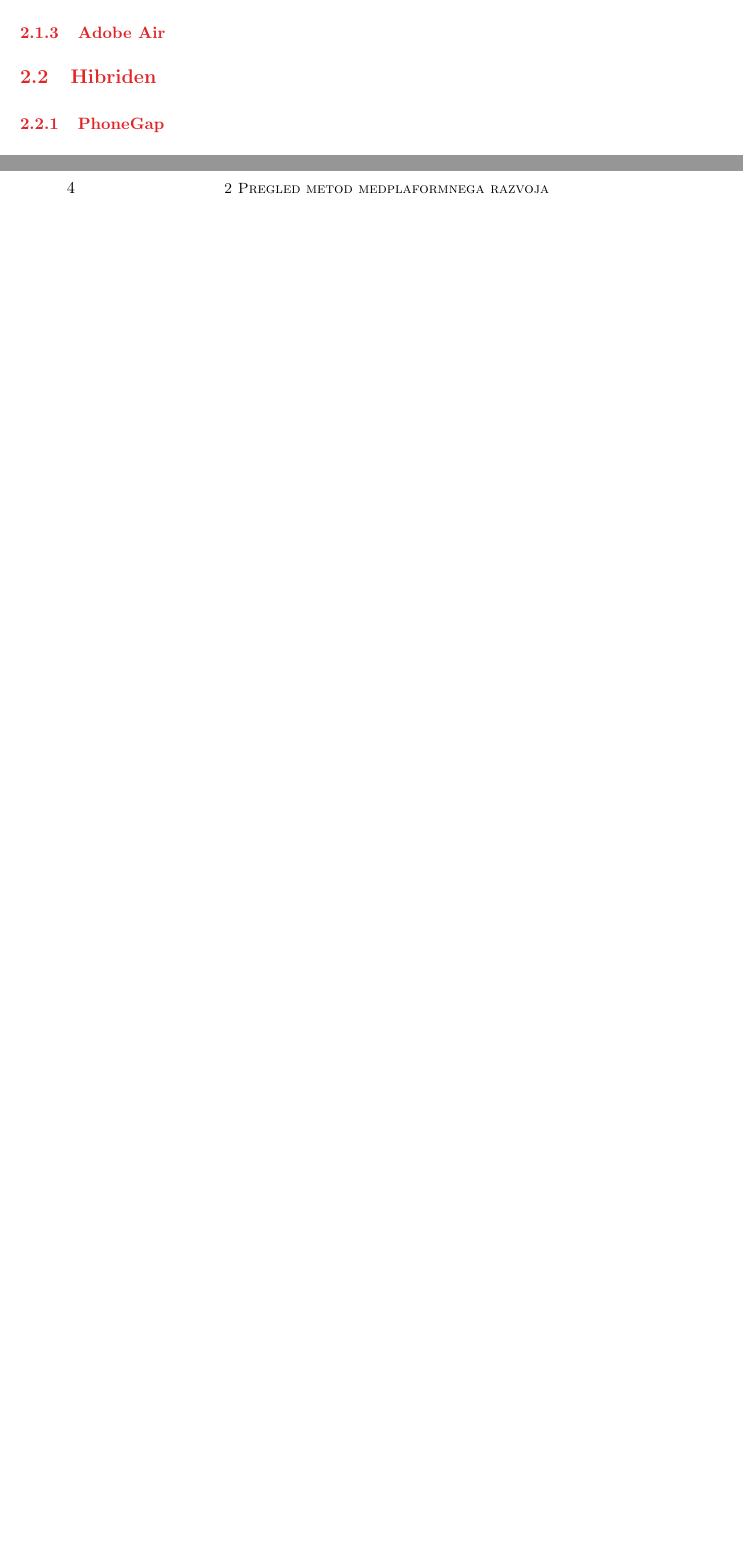
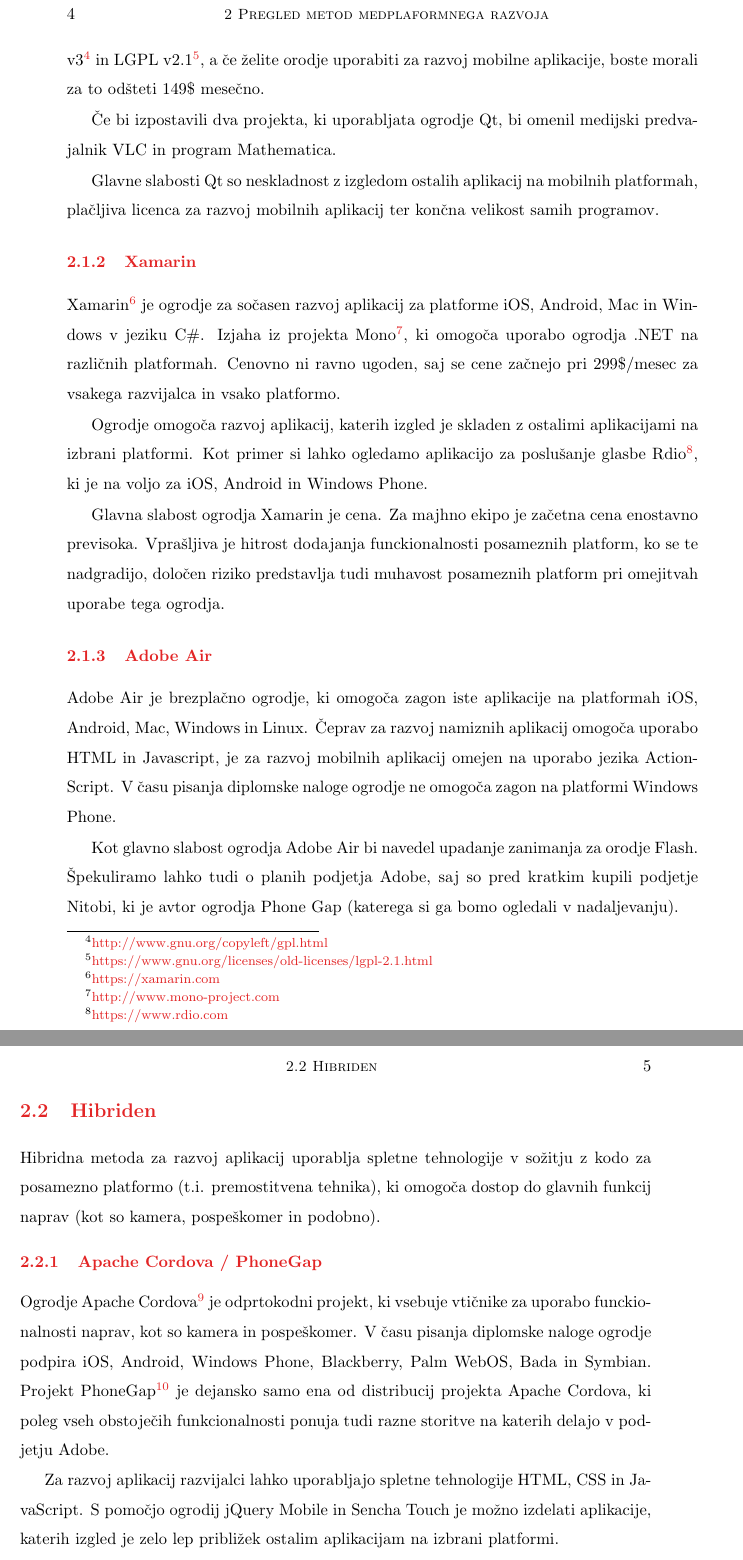
Before and after one commit to mihahribar/thesis, a LaTeX thesis (thesis/thesis.tex, which reads thesis/thesis_chapters.tex): two parts of pages 19 and 20 of 29 before the commit and two parts of pages 20 and 21 of 31 after it, joined at a grey line, cut so that both start at the same text, the shorter picture padded with empty space. Compiled offline with pdfLaTeX.

Commit message:
writing the first draft of the second chapter

```diff
--- a/thesis/thesis_chapters.tex
+++ b/thesis/thesis_chapters.tex
@@ -25,11 +27,35 @@ Celovita metoda za razvoj uporablja eno samo okolje, s pomočjo katerega nato ap
+Qt projekt je povsem odprtokoden in dovoljuje uporabo v skladu z licencama GPL v3\footnote{\href{http://www.gnu.org/copyleft/gpl.html}{http://www.gnu.org/copyleft/gpl.html}} in LGPL v2.1\footnote{\href{https://www.gnu.org/licenses/old-licenses/lgpl-2.1.html}{https://www.gnu.org/licenses/old-licenses/lgpl-2.1.html}}, a če želite orodje uporabiti za razvoj mobilne aplikacije, boste morali za to odšteti 149\$ mesečno.
+
+Če bi izpostavili dva projekta, ki uporabljata ogrodje Qt, bi omenil medijski predvajalnik VLC in program Mathematica.
+
+Glavne slabosti Qt so neskladnost z izgledom ostalih aplikacij na mobilnih platformah, plačljiva licenca za razvoj mobilnih aplikacij ter končna velikost samih programov.
+
 \subsection{Xamarin}
 
+Xamarin\footnote{\href{https://xamarin.com}{https://xamarin.com}} je ogrodje za sočasen razvoj aplikacij za platforme iOS, Android, Mac in Windows v jeziku C\#. Izjaha iz projekta Mono\footnote{\href{http://www.mono-project.com}{http://www.mono-project.com}}, ki omogoča uporabo ogrodja .NET na različnih platformah. Cenovno ni ravno ugoden, saj se cene začnejo pri 299\$/mesec za vsakega razvijalca in vsako platformo.
+
+Ogrodje omogoča razvoj aplikacij, katerih izgled je skladen z ostalimi aplikacijami na izbrani platformi. Kot primer si lahko ogledamo aplikacijo za poslušanje glasbe Rdio\footnote{\href{https://www.rdio.com}{https://www.rdio.com}}, ki je na voljo za iOS, Android in Windows Phone.
+
+Glavna slabost ogrodja Xamarin je cena. Za majhno ekipo je začetna cena enostavno previsoka. Vprašljiva je hitrost dodajanja funckionalnosti posameznih platform, ko se te nadgradijo, določen riziko predstavlja tudi muhavost posameznih platform pri omejitvah uporabe tega ogrodja.
+
 \subsection{Adobe Air}
+
+Adobe Air je brezplačno ogrodje, ki omogoča zagon iste aplikacije na platformah iOS, Android, Mac, Windows in Linux. Čeprav za razvoj namiznih aplikacij omogoča uporabo HTML in Javascript, je za razvoj mobilnih aplikacij omejen na uporabo jezika ActionScript. V času pisanja diplomske naloge ogrodje ne omogoča zagon na platformi Windows Phone.
+
+Kot glavno slabost ogrodja Adobe Air bi navedel upadanje zanimanja za orodje Flash. Špekuliramo lahko tudi o planih podjetja Adobe, saj so pred kratkim kupili podjetje Nitobi, ki je avtor ogrodja Phone Gap (katerega si ga bomo ogledali v nadaljevanju).
 
 %-----
 \section{Hibriden}
 
-\subsection{PhoneGap}
+Hibridna metoda za razvoj aplikacij uporablja spletne tehnologije v sožitju z kodo za posamezno platformo (t.i. premostitvena tehnika), ki omogoča dostop do glavnih funkcij naprav (kot so kamera, pospeškomer in podobno).
+
+\subsection{Apache Cordova / PhoneGap}
+
+Ogrodje Apache Cordova\footnote{\href{http://cordova.apache.org}{http://cordova.apache.org}} je odprtokodni projekt, ki vsebuje vtičnike za uporabo funckionalnosti naprav, kot so kamera in pospeškomer. V času pisanja diplomske naloge ogrodje podpira iOS, Android, Windows Phone, Blackberry, Palm WebOS, Bada in Symbian. Projekt PhoneGap\footnote{\href{http://phonegap.com}{http://phonegap.com}} je dejansko samo ena od distribucij projekta Apache Cordova, ki poleg vseh obstoječih funkcionalnosti ponuja tudi razne storitve na katerih delajo v podjetju Adobe.
+
+Za razvoj aplikacij razvijalci lahko uporabljajo spletne tehnologije HTML, CSS in JavaScript. S pomočjo ogrodij jQuery Mobile in Sencha Touch je možno izdelati aplikacije, katerih izgled je zelo lep približek ostalim aplikacijam na izbrani platformi.
+
+Glavna slabost tega pristopa tiči v performanci in odzivnosti aplikacije. Trenutno je tudi težko izdelati aplikacije, ki so grafično zahtevnejše.
 
 \subsection{Appcelerator Titanium}
 
```
Also changed, not shown: thesis/thesis.pdf, thesis/thesis_chapters.tex (4 more changed lines).
